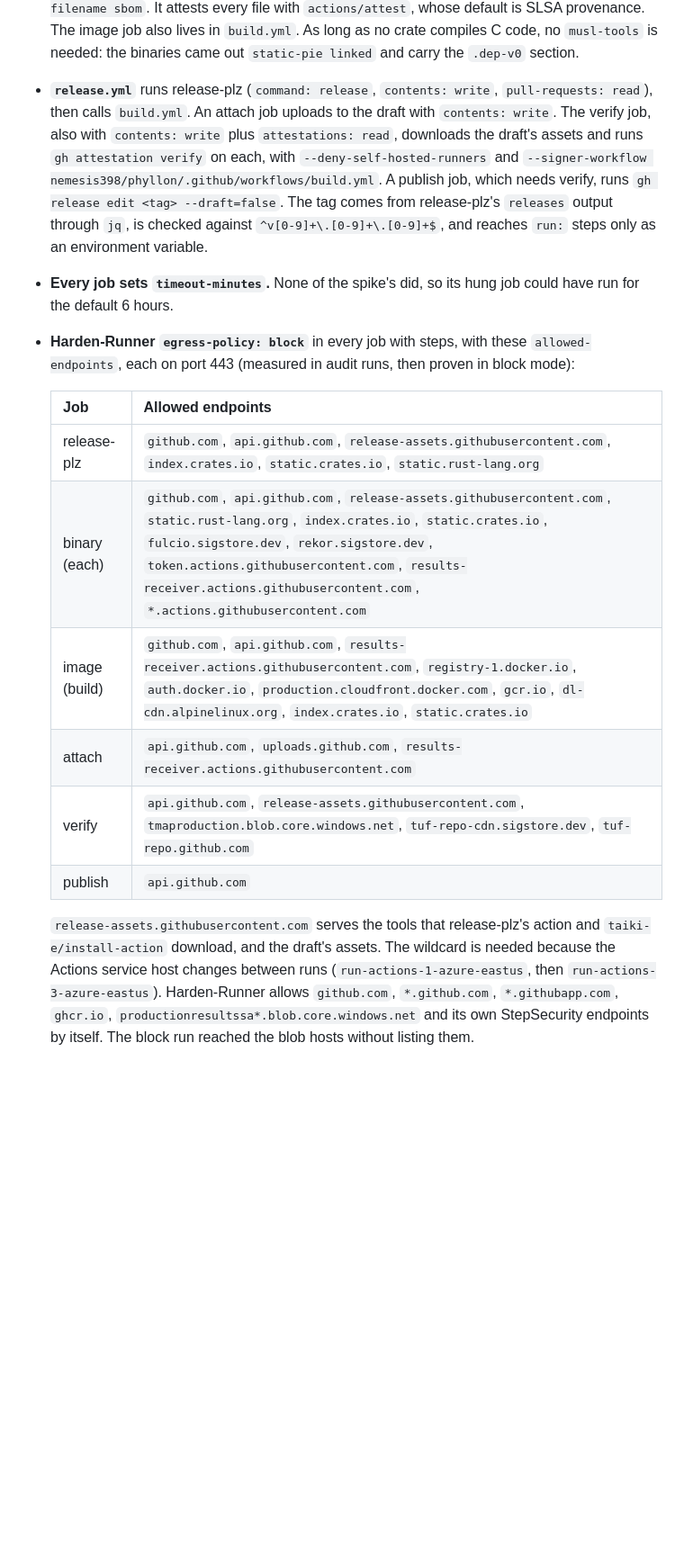
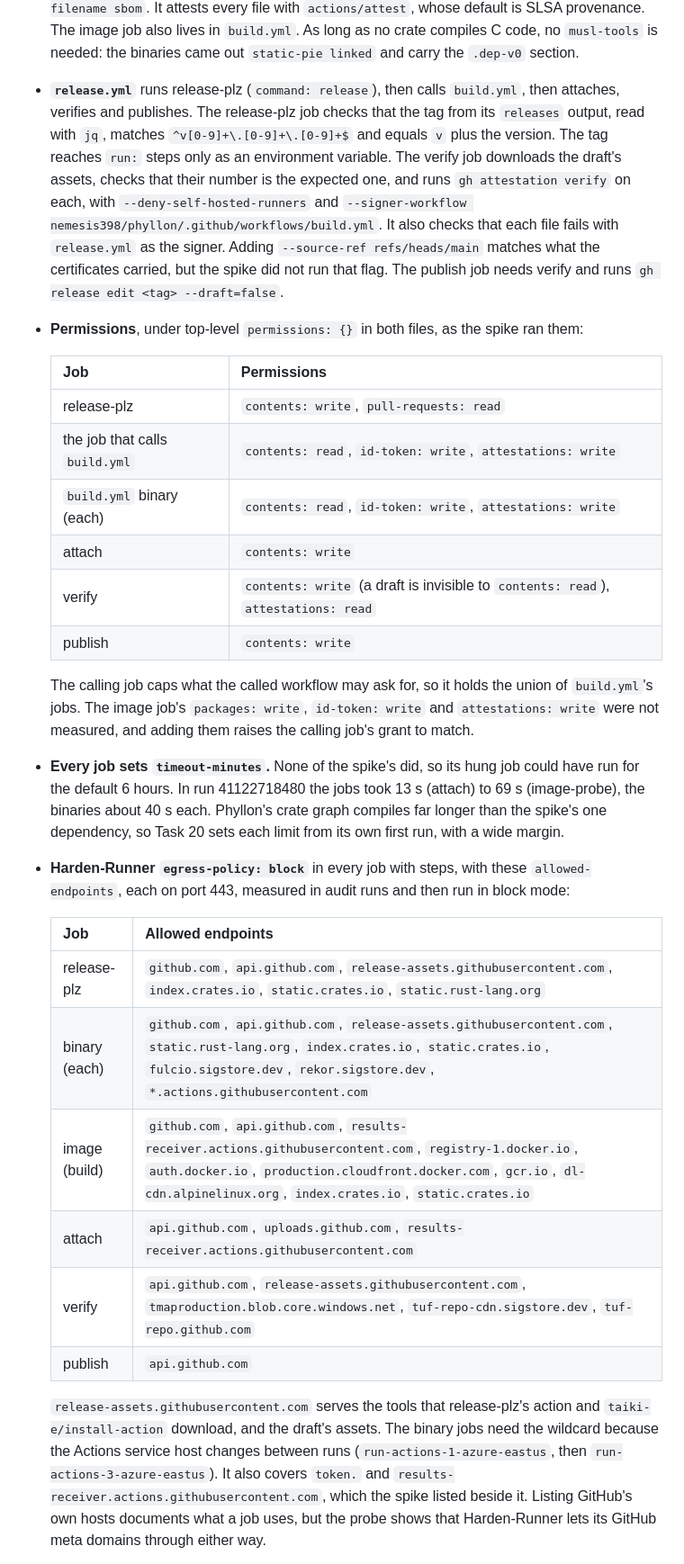
Before and after one commit to nemesis398/phyllon, a Markdown page: docs/decisions/0006-release-pipeline.md, the part around one of its changes. Shown at 90% size. Drawn GitHub-style; blank space fills up the shorter version.

```diff
--- a/docs/decisions/0006-release-pipeline.md
+++ b/docs/decisions/0006-release-pipeline.md
@@ -155,37 +183,59 @@ Use option 3. Task 20 writes `build.yml` and `release.yml` as follows:
   default is SLSA provenance. The image job also lives in `build.yml`. As long
   as no crate compiles C code, no `musl-tools` is needed: the binaries came out
   `static-pie linked` and carry the `.dep-v0` section.
-- **`release.yml`** runs release-plz (`command: release`, `contents: write`,
-  `pull-requests: read`), then calls `build.yml`. An attach job uploads to the
-  draft with `contents: write`. The verify job, also with `contents: write` plus
-  `attestations: read`, downloads the draft's assets and runs
+- **`release.yml`** runs release-plz (`command: release`), then calls
+  `build.yml`, then attaches, verifies and publishes. The release-plz job checks
+  that the tag from its `releases` output, read with `jq`, matches
+  `^v[0-9]+\.[0-9]+\.[0-9]+$` and equals `v` plus the version. The tag reaches
+  `run:` steps only as an environment variable. The verify job downloads the
+  draft's assets, checks that their number is the expected one, and runs
   `gh attestation verify` on each, with `--deny-self-hosted-runners` and
-  `--signer-workflow nemesis398/phyllon/.github/workflows/build.yml`. A publish
-  job, which needs verify, runs `gh release edit <tag> --draft=false`. The tag
-  comes from release-plz's `releases` output through `jq`, is checked against
-  `^v[0-9]+\.[0-9]+\.[0-9]+$`, and reaches `run:` steps only as an environment
-  variable.
+  `--signer-workflow nemesis398/phyllon/.github/workflows/build.yml`. It also
+  checks that each file fails with `release.yml` as the signer. Adding
+  `--source-ref refs/heads/main` matches what the certificates carried, but the
+  spike did not run that flag. The publish job needs verify and runs
+  `gh release edit <tag> --draft=false`.
+- **Permissions**, under top-level `permissions: {}` in both files, as the spike
+  ran them:
+
+  | Job                            | Permissions                                                                        |
+  | ------------------------------ | ---------------------------------------------------------------------------------- |
+  | release-plz                    | `contents: write`, `pull-requests: read`                                           |
+  | the job that calls `build.yml` | `contents: read`, `id-token: write`, `attestations: write`                         |
+  | `build.yml` binary (each)      | `contents: read`, `id-token: write`, `attestations: write`                         |
+  | attach                         | `contents: write`                                                                  |
+  | verify                         | `contents: write` (a draft is invisible to `contents: read`), `attestations: read` |
+  | publish                        | `contents: write`                                                                  |
+
+  The calling job caps what the called workflow may ask for, so it holds the
+  union of `build.yml`'s jobs. The image job's `packages: write`,
+  `id-token: write` and `attestations: write` were not measured, and adding them
+  raises the calling job's grant to match.
+
 - **Every job sets `timeout-minutes`.** None of the spike's did, so its hung job
-  could have run for the default 6 hours.
+  could have run for the default 6 hours. In run 41122718480 the jobs took 13 s
+  (attach) to 69 s (image-probe), the binaries about 40 s each. Phyllon's crate
+  graph compiles far longer than the spike's one dependency, so Task 20 sets
+  each limit from its own first run, with a wide margin.
 - **Harden-Runner `egress-policy: block`** in every job with steps, with these
-  `allowed-endpoints`, each on port 443 (measured in audit runs, then proven in
-  block mode):
+  `allowed-endpoints`, each on port 443, measured in audit runs and then run in
+  block mode:
 
-  | Job           | Allowed endpoints                                                                                                                                                                                                                                                                                              |
-  | ------------- | -------------------------------------------------------------------------------------------------------------------------------------------------------------------------------------------------------------------------------------------------------------------------------------------------------------- |
-  | release-plz   | `github.com`, `api.github.com`, `release-assets.githubusercontent.com`, `index.crates.io`, `static.crates.io`, `static.rust-lang.org`                                                                                                                                                                          |
-  | binary (each) | `github.com`, `api.github.com`, `release-assets.githubusercontent.com`, `static.rust-lang.org`, `index.crates.io`, `static.crates.io`, `fulcio.sigstore.dev`, `rekor.sigstore.dev`, `token.actions.githubusercontent.com`, `results-receiver.actions.githubusercontent.com`, `*.actions.githubusercontent.com` |
-  | image (build) | `github.com`, `api.github.com`, `results-receiver.actions.githubusercontent.com`, `registry-1.docker.io`, `auth.docker.io`, `production.cloudfront.docker.com`, `gcr.io`, `dl-cdn.alpinelinux.org`, `index.crates.io`, `static.crates.io`                                                                      |
-  | attach        | `api.github.com`, `uploads.github.com`, `results-receiver.actions.githubusercontent.com`                                                                                                                                                                                                                       |
-  | verify        | `api.github.com`, `release-assets.githubusercontent.com`, `tmaproduction.blob.core.windows.net`, `tuf-repo-cdn.sigstore.dev`, `tuf-repo.github.com`                                                                                                                                                            |
-  | publish       | `api.github.com`                                                                                                                                                                                                                                                                                               |
+  | Job           | Allowed endpoints                                                                                                                                                                                                                         |
+  | ------------- | ----------------------------------------------------------------------------------------------------------------------------------------------------------------------------------------------------------------------------------------- |
+  | release-plz   | `github.com`, `api.github.com`, `release-assets.githubusercontent.com`, `index.crates.io`, `static.crates.io`, `static.rust-lang.org`                                                                                                     |
+  | binary (each) | `github.com`, `api.github.com`, `release-assets.githubusercontent.com`, `static.rust-lang.org`, `index.crates.io`, `static.crates.io`, `fulcio.sigstore.dev`, `rekor.sigstore.dev`, `*.actions.githubusercontent.com`                     |
+  | image (build) | `github.com`, `api.github.com`, `results-receiver.actions.githubusercontent.com`, `registry-1.docker.io`, `auth.docker.io`, `production.cloudfront.docker.com`, `gcr.io`, `dl-cdn.alpinelinux.org`, `index.crates.io`, `static.crates.io` |
+  | attach        | `api.github.com`, `uploads.github.com`, `results-receiver.actions.githubusercontent.com`                                                                                                                                                  |
+  | verify        | `api.github.com`, `release-assets.githubusercontent.com`, `tmaproduction.blob.core.windows.net`, `tuf-repo-cdn.sigstore.dev`, `tuf-repo.github.com`                                                                                       |
+  | publish       | `api.github.com`                                                                                                                                                                                                                          |
 
   `release-assets.githubusercontent.com` serves the tools that release-plz's
   action and `taiki-e/install-action` download, and the draft's assets. The
-  wildcard is needed because the Actions service host changes between runs
-  (`run-actions-1-azure-eastus`, then `run-actions-3-azure-eastus`).
-  Harden-Runner allows `github.com`, `*.github.com`, `*.githubapp.com`,
-  `ghcr.io`, `productionresultssa*.blob.core.windows.net` and its own
-  StepSecurity endpoints by itself. The block run reached the blob hosts without
-  listing them.
+  binary jobs need the wildcard because the Actions service host changes between
+  runs (`run-actions-1-azure-eastus`, then `run-actions-3-azure-eastus`). It
+  also covers `token.` and `results-receiver.actions.githubusercontent.com`,
+  which the spike listed beside it. Listing GitHub's own hosts documents what a
+  job uses, but the probe shows that Harden-Runner lets its GitHub meta domains
+  through either way.
 
```
Also changed, not shown: other parts of docs/decisions/0006-release-pipeline.md (+75 -33 lines).
